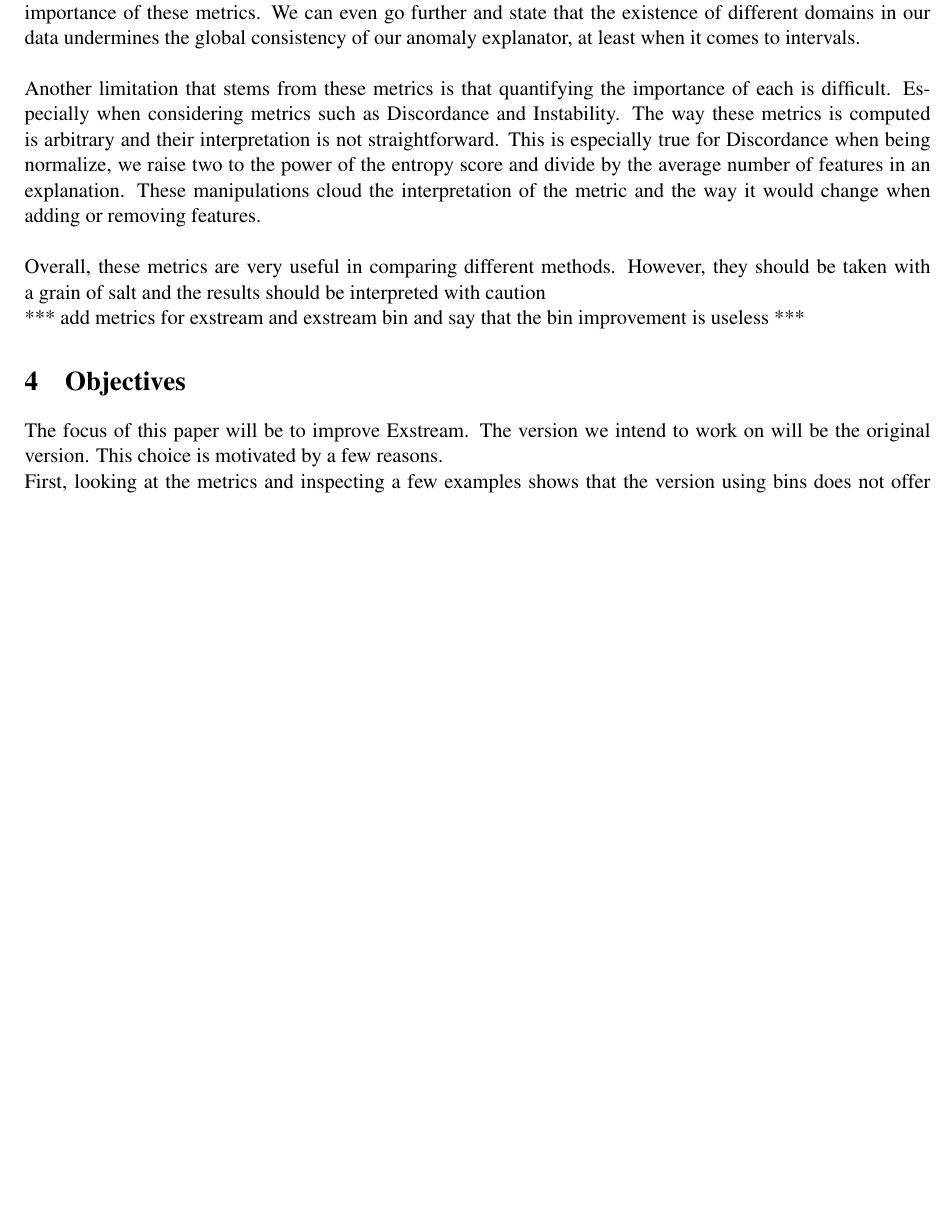
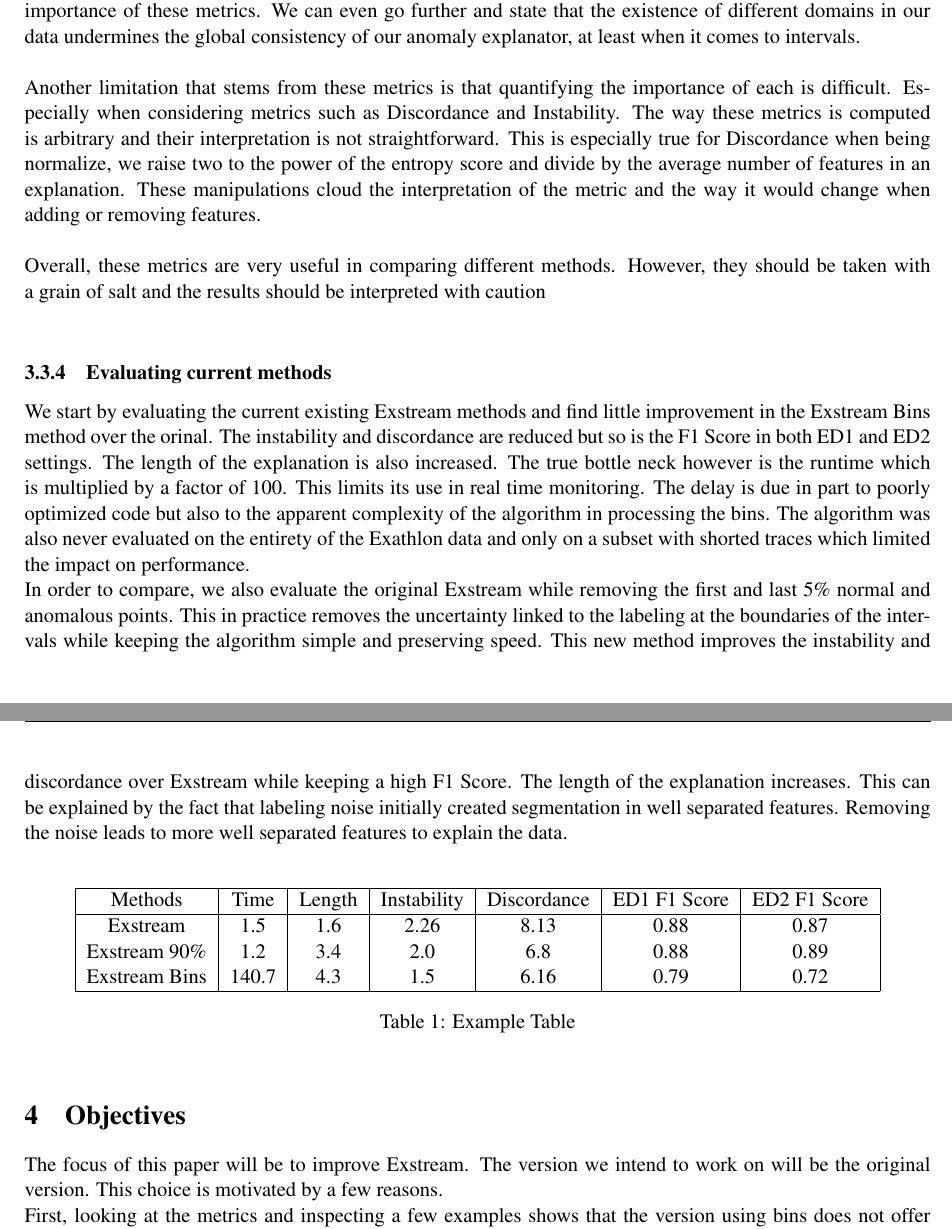
Before and after one commit to Remix375/Bachelor-Thesis, a LaTeX document (main.tex): part of page 8 of 17 before the commit and two parts of pages 8 and 9 of 18 after it, the two joined at a grey line, cut so that both start at the same text, the shorter picture padded with empty space. Compiled offline with pdfLaTeX.

Commit message:
tables data

```diff
--- a/main.tex
+++ b/main.tex
@@ -8,7 +8,7 @@
 \newcommand{\supervisorinstitution}[0]{École Polytechnique}
 
 \newcommand{\abstracttext}[0]{%
-The increasing amount of data being created end processed in all sectors has led to the use of automatic methods for filtering and analysing this influx of information.
+The increasing amount of data being created and processed in all sectors has led to the use of automatic methods for filtering and analysing this influx of information.
 These methods often rely on complex models whose methods are intractable and as such act as "Black Boxes". Such techniques are used for monitoring traffic on many different types of servers. Anomaly detection methods are important as they make it possible to know in real time when an issue has occured. However, in order to efficiently resolve any issue, as important as detecting an anomaly is understanding why the flagged interval is anomalous.
 This is where the field of Explainable AI comes into play.
 In this paper, we will improve Exstream, which is a method relying on the single feature entropy measure between normal points and anomalous points to determine features that contribute the most to the anomaly and the feeature intervals where anomalies would happen.
@@ -252,7 +252,23 @@ Another limitation comes from ED2 F1 score, Precision and Recall. As stated in \
 We can even go further and state that the existence of different domains in our data undermines the global consistency of our anomaly explanator, at least when it comes to intervals.\\\\
 Another limitation that stems from these metrics is that quantifying the importance of each is difficult. Especially when considering metrics such as Discordance and Instability. The way these metrics is computed is arbitrary and their interpretation is not straightforward. This is especially true for Discordance when being normalize, we raise two to the power of the entropy score and divide by the average number of features in an explanation. These manipulations cloud the interpretation of the metric and the way it would change when adding or removing features.\\\\
 Overall, these metrics are very useful in comparing different methods. However, they should be taken with a grain of salt and the results should be interpreted with caution\\
-*** add metrics for exstream and exstream bin and say that the bin improvement is useless ***
+\subsubsection{Evaluating current methods}
+We start by evaluating the current existing Exstream methods and find little improvement in the Exstream Bins method over the orinal. The instability and discordance are reduced but so is the F1 Score in both ED1 and ED2 settings. The length of the explanation is also increased. The true bottle neck however is the runtime which is multiplied by a factor of 100. This limits its use in real time monitoring. The delay is due in part to poorly optimized code but also to the apparent complexity of the algorithm in processing the bins. The algorithm was also never evaluated on the entirety of the Exathlon data and only on a subset with shorted traces which limited the impact on performance.\\
+In order to compare, we also evaluate the original Exstream while removing the first and last 5\% normal and anomalous points. This in practice removes the uncertainty linked to the labeling at the boundaries of the intervals while keeping the algorithm simple and preserving speed. This new method improves the instability and discordance over Exstream while keeping a high F1 Score. The length of the explanation increases. This can be explained by the fact that labeling noise initially created segmentation in well separated features. Removing the noise leads to more well separated features to explain the data. \\
+\begin{table}[h]
+  \centering
+  \begin{tabular}{|c|c|c|c|c|c|c|}
+      \hline
+      Methods & Time & Length & Instability & Discordance & ED1 F1 Score & ED2 F1 Score\\
+      \hline
+      Exstream  & 1.5  & 1.6  & 2.26  & 8.13 & 0.88 & 0.87  \\
+      Exstream 90\%  & 1.2  & 3.4  & 2.0  & 6.8 & 0.88 & 0.89\\
+      Exstream Bins  & 140.7  & 4.3  & 1.5  & 6.16 & 0.79 & 0.72 \\
+      \hline
+  \end{tabular}
+  \caption{Example Table}
+  \label{tab:example}
+\end{table}
 \section{Objectives}
 The focus of this paper will be to improve Exstream. The version we intend to work on will be the original version. This choice is motivated by a few reasons. \\
 First, looking at the metrics and inspecting a few examples shows that the version using bins does not offer any significant improvements.
```
Also changed, not shown: main.pdf, main.tex (19 more changed lines).
